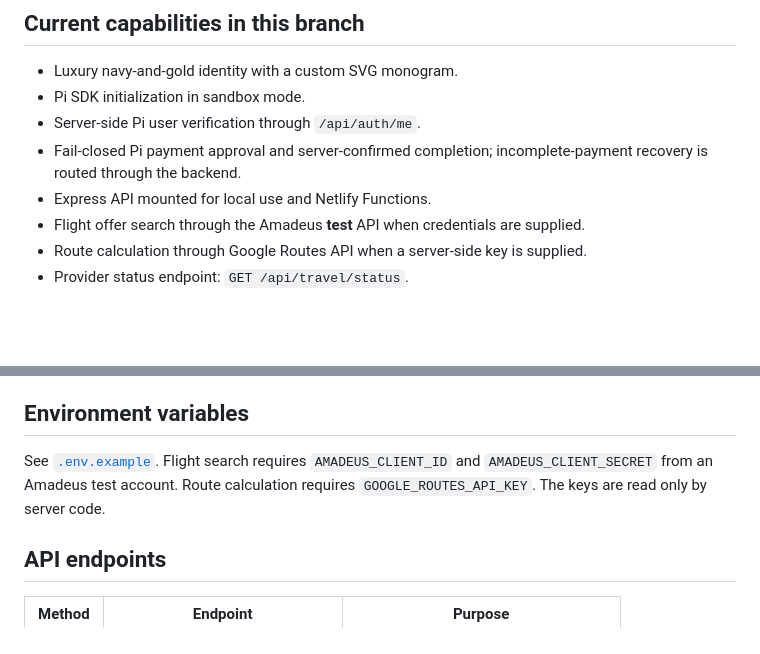
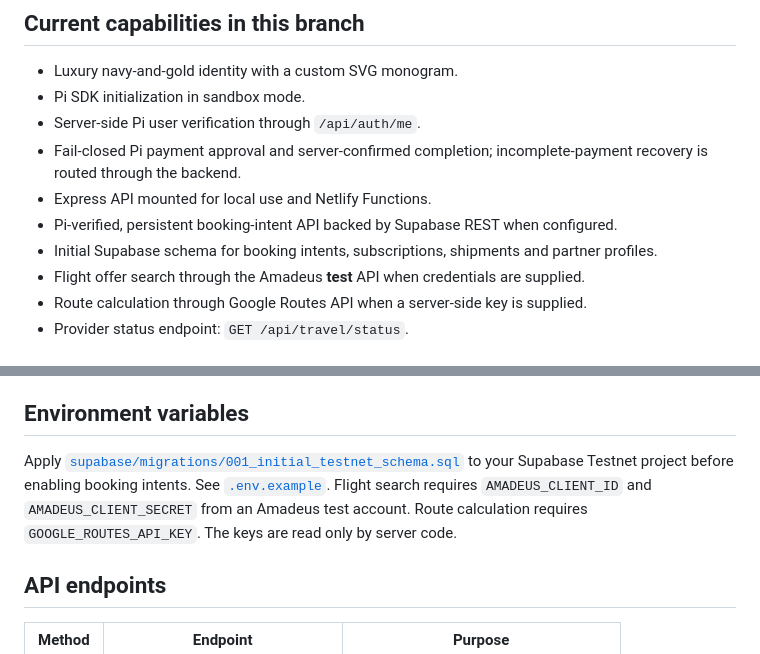
Before and after one commit to Ze0ro99/Sara-via, a Markdown page: README.md, 2 parts joined by grey strips. Rendered like a GitHub page; blank space fills up the shorter version.

Commit message:
docs: document persistent booking intent API and database migration

```diff
--- a/README.md
+++ b/README.md
@@ -9,6 +9,8 @@ SARA VIA is a travel and logistics platform prototype being prepared for **Pi Te
 - Server-side Pi user verification through `/api/auth/me`.
 - Fail-closed Pi payment approval and server-confirmed completion; incomplete-payment recovery is routed through the backend.
 - Express API mounted for local use and Netlify Functions.
+- Pi-verified, persistent booking-intent API backed by Supabase REST when configured.
+- Initial Supabase schema for booking intents, subscriptions, shipments and partner profiles.
 - Flight offer search through the Amadeus **test** API when credentials are supplied.
 - Route calculation through Google Routes API when a server-side key is supplied.
 - Provider status endpoint: `GET /api/travel/status`.
@@ -30,7 +32,7 @@ Open `http://localhost:3000`. For Pi authentication and payments, use the Pi Bro
 
 ## Environment variables
 
-See [`.env.example`](.env.example). Flight search requires `AMADEUS_CLIENT_ID` and `AMADEUS_CLIENT_SECRET` from an Amadeus test account. Route calculation requires `GOOGLE_ROUTES_API_KEY`. The keys are read only by server code.
+Apply [`supabase/migrations/001_initial_testnet_schema.sql`](supabase/migrations/001_initial_testnet_schema.sql) to your Supabase Testnet project before enabling booking intents. See [`.env.example`](.env.example). Flight search requires `AMADEUS_CLIENT_ID` and `AMADEUS_CLIENT_SECRET` from an Amadeus test account. Route calculation requires `GOOGLE_ROUTES_API_KEY`. The keys are read only by server code.
 
 ## API endpoints
 
```
